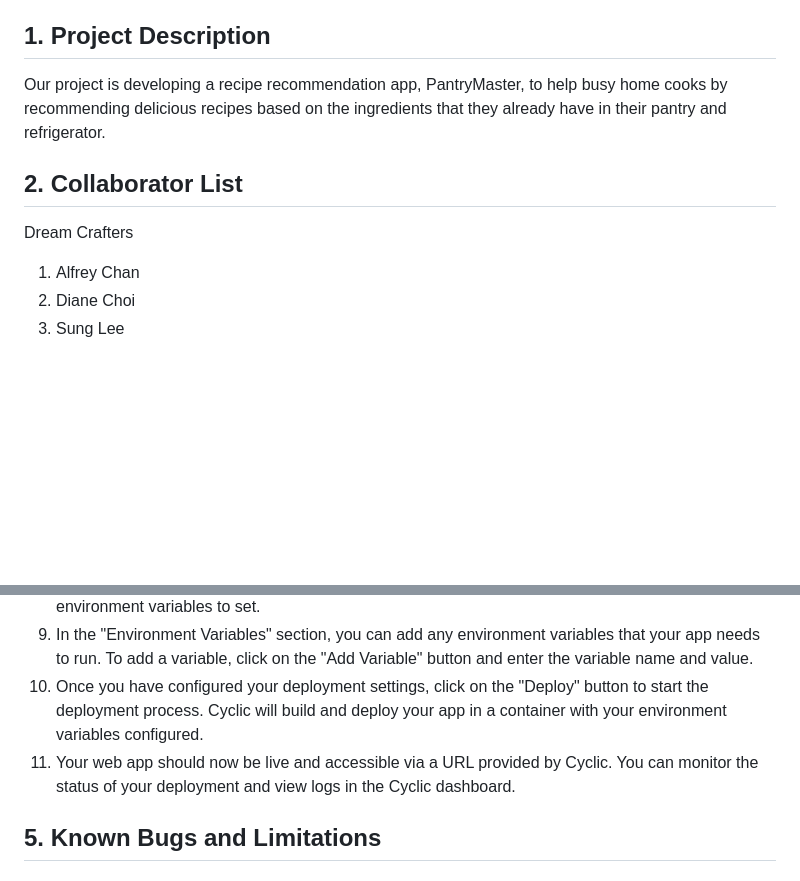
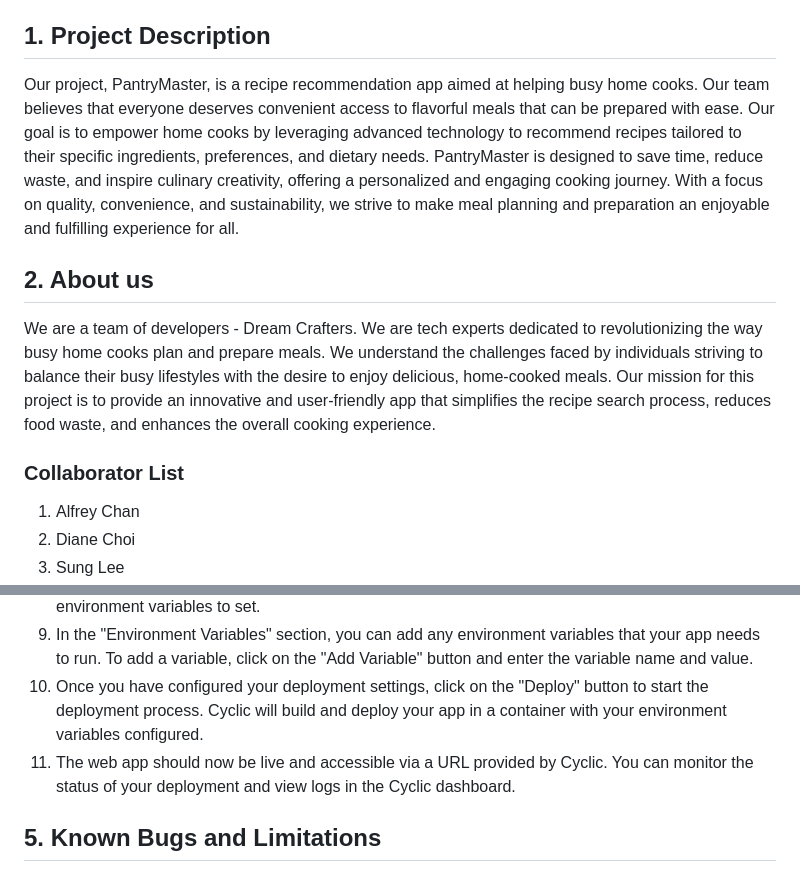
Before and after one commit to slee1070/2800-202310-DTC03, a Markdown page: README.md, 2 parts joined by grey strips. Drawn GitHub-style; blank space fills up the shorter version.

Commit message:
Update project description and collaborator list

```diff
--- a/README.md
+++ b/README.md
@@ -2,10 +2,11 @@
 PantryMaster
 
 ## 1. Project Description
-Our project is developing a recipe recommendation app, PantryMaster, to help busy home cooks by recommending delicious recipes based on the ingredients that they already have in their pantry and refrigerator.
+Our project, PantryMaster, is a recipe recommendation app aimed at helping busy home cooks. Our team believes that everyone deserves convenient access to flavorful meals that can be prepared with ease. Our goal is to empower home cooks by leveraging advanced technology to recommend recipes tailored to their specific ingredients, preferences, and dietary needs. PantryMaster is designed to save time, reduce waste, and inspire culinary creativity, offering a personalized and engaging cooking journey. With a focus on quality, convenience, and sustainability, we strive to make meal planning and preparation an enjoyable and fulfilling experience for all.
 
-## 2. Collaborator List
-Dream Crafters
+## 2. About us
+We are a team of developers - Dream Crafters. We are tech experts dedicated to revolutionizing the way busy home cooks plan and prepare meals. We understand the challenges faced by individuals striving to balance their busy lifestyles with the desire to enjoy delicious, home-cooked meals. Our mission for this project is to provide an innovative and user-friendly app that simplifies the recipe search process, reduces food waste, and enhances the overall cooking experience.
+### Collaborator List
 1. Alfrey Chan
 2. Diane Choi
 3. Sung Lee
@@ -44,7 +45,7 @@ Dream Crafters
 8. Deploy your app: To deploy your app, go to your project dashboard on Cyclic, click on the "Deployments" tab, and then click on the "New Deployment" button. Here, you can configure your deployment settings, such as the name of the deployment, the Docker image to use, and the environment variables to set.
 9. In the "Environment Variables" section, you can add any environment variables that your app needs to run. To add a variable, click on the "Add Variable" button and enter the variable name and value.
 10. Once you have configured your deployment settings, click on the "Deploy" button to start the deployment process. Cyclic will build and deploy your app in a container with your environment variables configured.
-11. Your web app should now be live and accessible via a URL provided by Cyclic. You can monitor the status of your deployment and view logs in the Cyclic dashboard.
+11. The web app should now be live and accessible via a URL provided by Cyclic. You can monitor the status of your deployment and view logs in the Cyclic dashboard.
 
 ## 5. Known Bugs and Limitations
 
```
